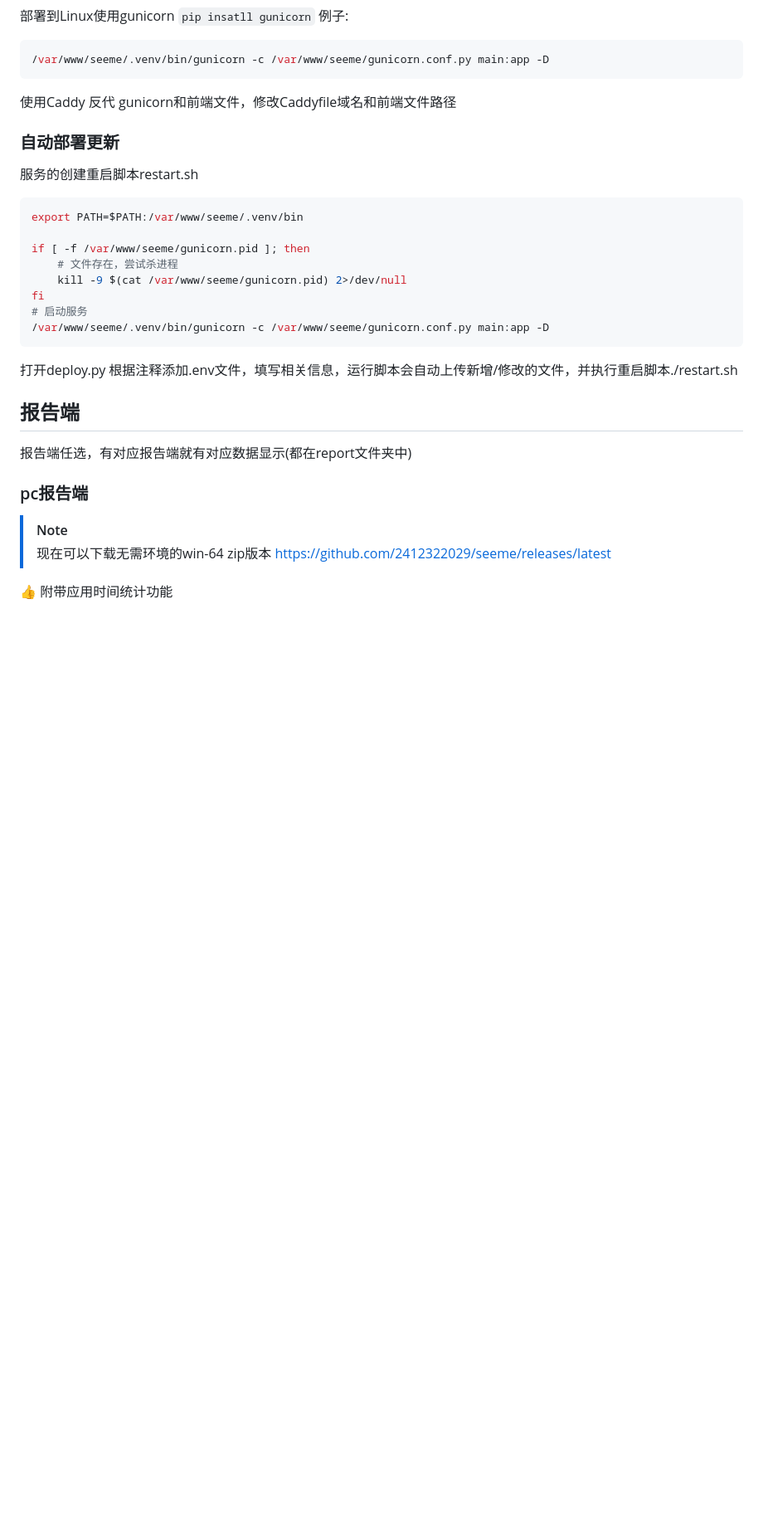
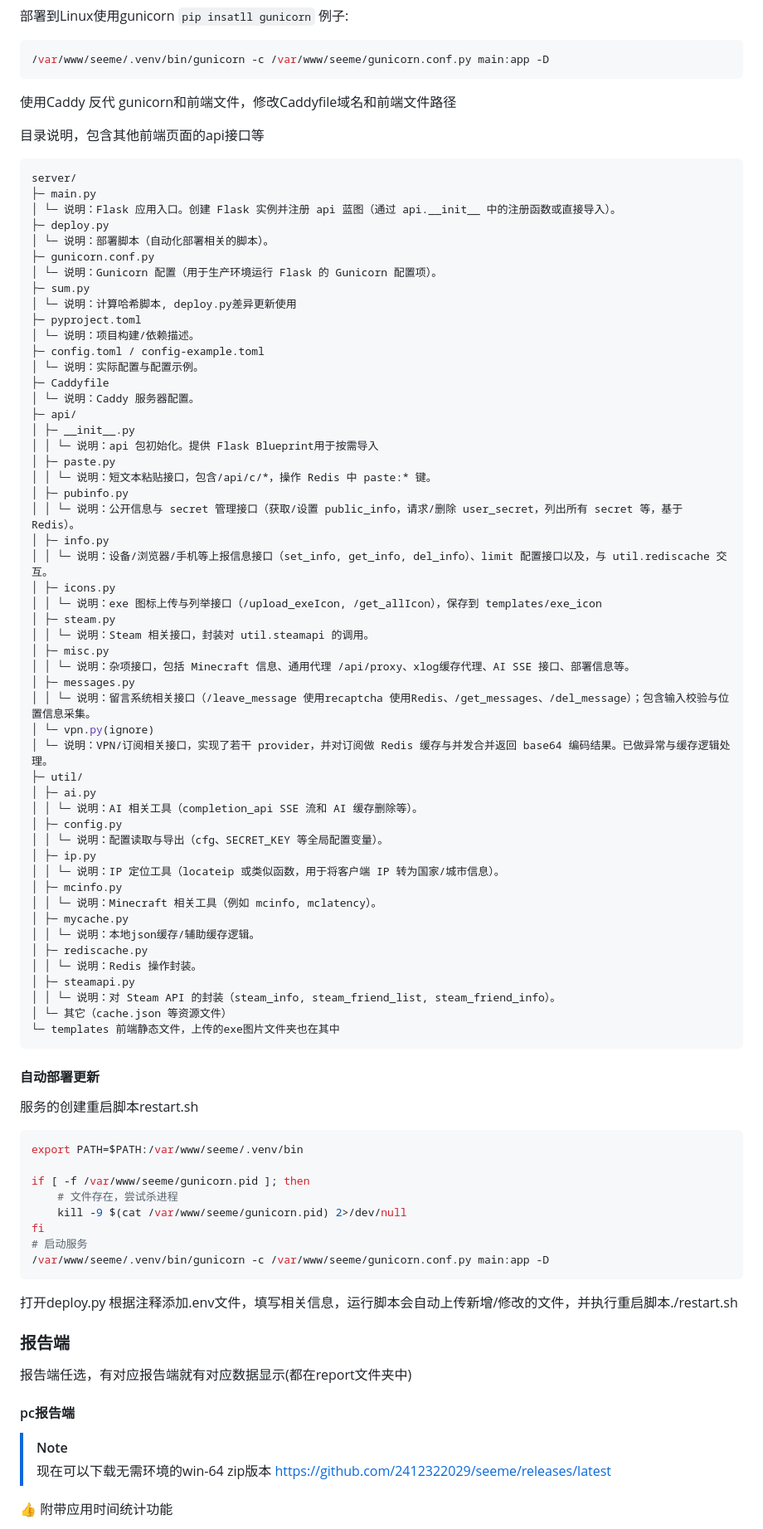
Before and after one commit to 2412322029/seeme, a Markdown page: Readme.md, the part around one of its changes. Shown at 83% size. Rendered like a GitHub page; blank space fills up the shorter version.

Commit message:
docs: 更新README.md，增加数据保存方式的说明，补充目录结构和自动部署更新的详细信息

````diff
--- a/Readme.md
+++ b/Readme.md
@@ -53,7 +58,61 @@ redis配置默认本机。Data_limit_default是默认限制条数只在初始化
 
 使用Caddy 反代 gunicorn和前端文件，修改Caddyfile域名和前端文件路径
 
-### 自动部署更新
+目录说明，包含其他前端页面的api接口等
+```bash
+server/
+├─ main.py
+│ └─ 说明：Flask 应用入口。创建 Flask 实例并注册 api 蓝图（通过 api.__init__ 中的注册函数或直接导入）。
+├─ deploy.py
+│ └─ 说明：部署脚本（自动化部署相关的脚本）。
+├─ gunicorn.conf.py
+│ └─ 说明：Gunicorn 配置（用于生产环境运行 Flask 的 Gunicorn 配置项）。
+├─ sum.py
+│ └─ 说明：计算哈希脚本, deploy.py差异更新使用
+├─ pyproject.toml
+│ └─ 说明：项目构建/依赖描述。
+├─ config.toml / config-example.toml
+│ └─ 说明：实际配置与配置示例。
+├─ Caddyfile
+│ └─ 说明：Caddy 服务器配置。
+├─ api/
+│ ├─ __init__.py
+│ │ └─ 说明：api 包初始化。提供 Flask Blueprint用于按需导入
+│ ├─ paste.py
+│ │ └─ 说明：短文本粘贴接口，包含/api/c/*，操作 Redis 中 paste:* 键。
+│ ├─ pubinfo.py
+│ │ └─ 说明：公开信息与 secret 管理接口（获取/设置 public_info，请求/删除 user_secret，列出所有 secret 等，基于 Redis）。
+│ ├─ info.py
+│ │ └─ 说明：设备/浏览器/手机等上报信息接口（set_info, get_info, del_info）、limit 配置接口以及，与 util.rediscache 交互。
+│ ├─ icons.py
+│ │ └─ 说明：exe 图标上传与列举接口（/upload_exeIcon, /get_allIcon），保存到 templates/exe_icon
+│ ├─ steam.py
+│ │ └─ 说明：Steam 相关接口，封装对 util.steamapi 的调用。
+│ ├─ misc.py
+│ │ └─ 说明：杂项接口，包括 Minecraft 信息、通用代理 /api/proxy、xlog缓存代理、AI SSE 接口、部署信息等。
+│ ├─ messages.py
+│ │ └─ 说明：留言系统相关接口（/leave_message 使用recaptcha 使用Redis、/get_messages、/del_message）；包含输入校验与位置信息采集。
+│ └─ vpn.py(ignore)
+│ └─ 说明：VPN/订阅相关接口，实现了若干 provider，并对订阅做 Redis 缓存与并发合并返回 base64 编码结果。已做异常与缓存逻辑处理。
+├─ util/
+│ ├─ ai.py
+│ │ └─ 说明：AI 相关工具（completion_api SSE 流和 AI 缓存删除等）。
+│ ├─ config.py
+│ │ └─ 说明：配置读取与导出（cfg、SECRET_KEY 等全局配置变量）。
+│ ├─ ip.py
+│ │ └─ 说明：IP 定位工具（locateip 或类似函数，用于将客户端 IP 转为国家/城市信息）。
+│ ├─ mcinfo.py
+│ │ └─ 说明：Minecraft 相关工具（例如 mcinfo, mclatency）。
+│ ├─ mycache.py
+│ │ └─ 说明：本地json缓存/辅助缓存逻辑。
+│ ├─ rediscache.py
+│ │ └─ 说明：Redis 操作封装。
+│ ├─ steamapi.py
+│ │ └─ 说明：对 Steam API 的封装（steam_info, steam_friend_list, steam_friend_info）。
+│ └─ 其它（cache.json 等资源文件）
+└─ templates 前端静态文件，上传的exe图片文件夹也在其中
+```
+#### 自动部署更新
 服务的创建重启脚本restart.sh
 ```bash
 export PATH=$PATH:/var/www/seeme/.venv/bin
@@ -66,9 +125,9 @@ fi
 /var/www/seeme/.venv/bin/gunicorn -c /var/www/seeme/gunicorn.conf.py main:app -D
 ```
 打开deploy.py 根据注释添加.env文件，填写相关信息，运行脚本会自动上传新增/修改的文件，并执行重启脚本./restart.sh
-## 报告端
+### 报告端
 报告端任选，有对应报告端就有对应数据显示(都在report文件夹中)
-### pc报告端
+#### pc报告端
 > [!NOTE]
 > 现在可以下载无需环境的win-64 zip版本
 > https://github.com/2412322029/seeme/releases/latest
````
Also changed, not shown: other parts of Readme.md (+12 -7 lines).
